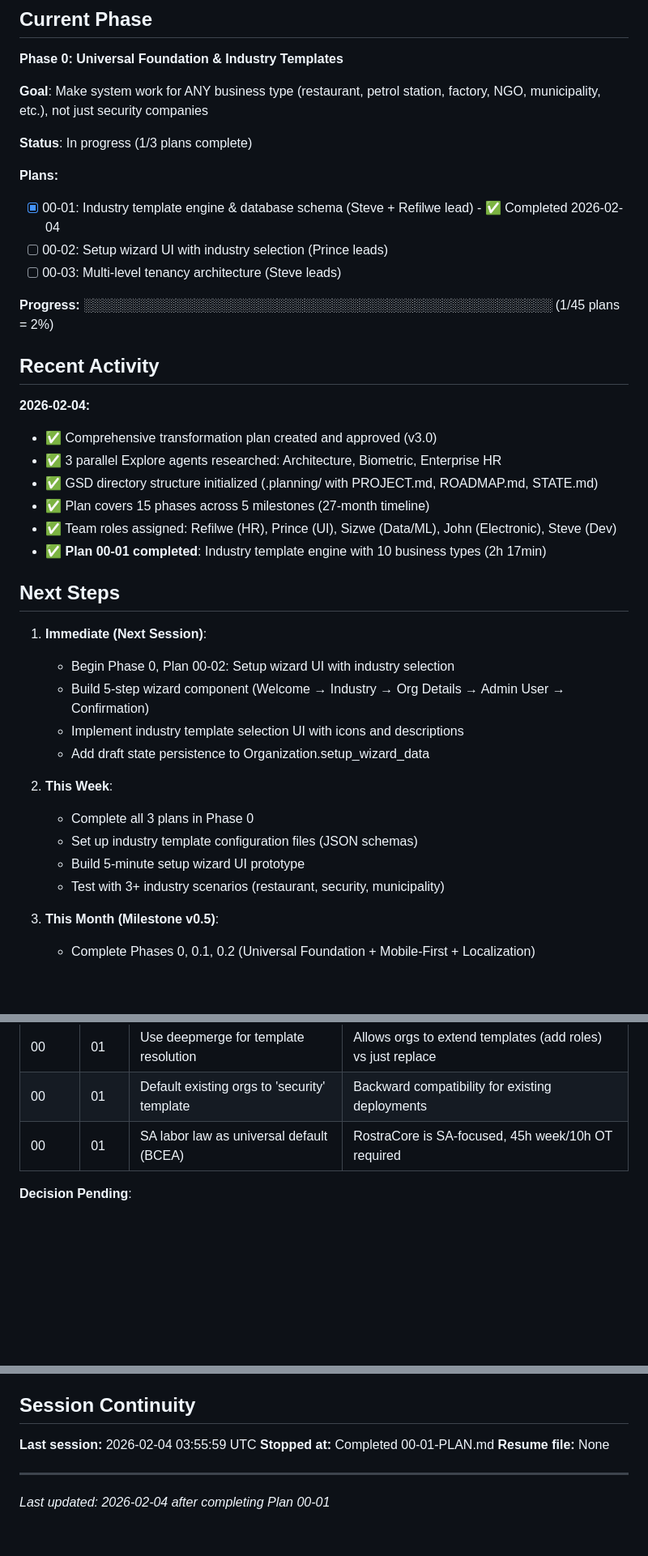
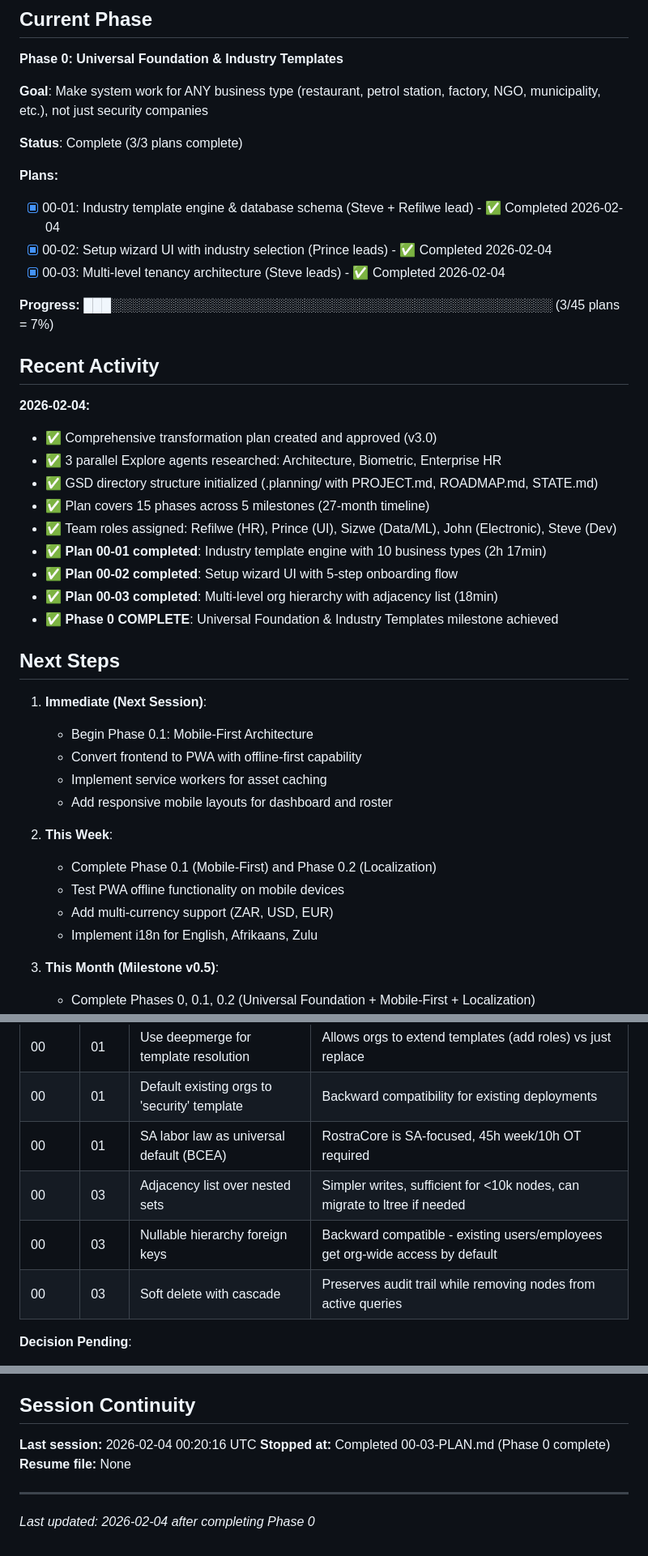
Before and after one commit to Dipanapana/RostraCore, a Markdown page: .planning/STATE.md, 3 parts joined by grey strips. Shown at 81% size. Drawn GitHub-style; blank space fills up the shorter version.

Commit message:
docs(00-03): complete multi-level tenancy plan
Tasks completed: 3/3
- Task 1: Create OrgHierarchyNode model and extend User/Employee
- Task 2: Create hierarchy service and API endpoints
- Task 3: Create Alembic migration for hierarchy tables

Phase 0 now complete (3/3 plans):
- 00-01: Industry template engine
- 00-02: Setup wizard UI
- 00-03: Multi-level tenancy architecture

SUMMARY: .planning/phases/00-universal-foundation-industry-templates/00-03-SUMMARY.md

Co-Authored-By: Claude Sonnet 4.5 <noreply@anthropic.com>

```diff
--- a/.planning/STATE.md
+++ b/.planning/STATE.md
@@ -13,14 +13,14 @@ See: [.planning/PROJECT.md](.planning/PROJECT.md) (updated 2026-02-04)
 
 **Goal**: Make system work for ANY business type (restaurant, petrol station, factory, NGO, municipality, etc.), not just security companies
 
-**Status**: In progress (1/3 plans complete)
+**Status**: Complete (3/3 plans complete)
 
 **Plans:**
 - [x] 00-01: Industry template engine & database schema (Steve + Refilwe lead) - ✅ Completed 2026-02-04
-- [ ] 00-02: Setup wizard UI with industry selection (Prince leads)
-- [ ] 00-03: Multi-level tenancy architecture (Steve leads)
+- [x] 00-02: Setup wizard UI with industry selection (Prince leads) - ✅ Completed 2026-02-04
+- [x] 00-03: Multi-level tenancy architecture (Steve leads) - ✅ Completed 2026-02-04
 
-**Progress:** ░░░░░░░░░░░░░░░░░░░░░░░░░░░░░░░░░░░░░░░░░░░░░░░░░░░ (1/45 plans = 2%)
+**Progress:** ███░░░░░░░░░░░░░░░░░░░░░░░░░░░░░░░░░░░░░░░░░░░░░░░░ (3/45 plans = 7%)
 
 ## Recent Activity
 
@@ -31,20 +31,23 @@ See: [.planning/PROJECT.md](.planning/PROJECT.md) (updated 2026-02-04)
 - ✅ Plan covers 15 phases across 5 milestones (27-month timeline)
 - ✅ Team roles assigned: Refilwe (HR), Prince (UI), Sizwe (Data/ML), John (Electronic), Steve (Dev)
 - ✅ **Plan 00-01 completed**: Industry template engine with 10 business types (2h 17min)
+- ✅ **Plan 00-02 completed**: Setup wizard UI with 5-step onboarding flow
+- ✅ **Plan 00-03 completed**: Multi-level org hierarchy with adjacency list (18min)
+- ✅ **Phase 0 COMPLETE**: Universal Foundation & Industry Templates milestone achieved
 
 ## Next Steps
 
 1. **Immediate (Next Session)**:
-   - Begin Phase 0, Plan 00-02: Setup wizard UI with industry selection
-   - Build 5-step wizard component (Welcome → Industry → Org Details → Admin User → Confirmation)
-   - Implement industry template selection UI with icons and descriptions
-   - Add draft state persistence to Organization.setup_wizard_data
+   - Begin Phase 0.1: Mobile-First Architecture
+   - Convert frontend to PWA with offline-first capability
+   - Implement service workers for asset caching
+   - Add responsive mobile layouts for dashboard and roster
 
 2. **This Week**:
-   - Complete all 3 plans in Phase 0
-   - Set up industry template configuration files (JSON schemas)
-   - Build 5-minute setup wizard UI prototype
-   - Test with 3+ industry scenarios (restaurant, security, municipality)
+   - Complete Phase 0.1 (Mobile-First) and Phase 0.2 (Localization)
+   - Test PWA offline functionality on mobile devices
+   - Add multi-currency support (ZAR, USD, EUR)
+   - Implement i18n for English, Afrikaans, Zulu
 
 3. **This Month (Milestone v0.5)**:
    - Complete Phases 0, 0.1, 0.2 (Universal Foundation + Mobile-First + Localization)
@@ -66,6 +69,9 @@ None currently.
 | 00     | 01   | Use deepmerge for template resolution | Allows orgs to extend templates (add roles) vs just replace |
 | 00     | 01   | Default existing orgs to 'security' template | Backward compatibility for existing deployments |
 | 00     | 01   | SA labor law as universal default (BCEA) | RostraCore is SA-focused, 45h week/10h OT required |
+| 00     | 03   | Adjacency list over nested sets | Simpler writes, sufficient for <10k nodes, can migrate to ltree if needed |
+| 00     | 03   | Nullable hierarchy foreign keys | Backward compatible - existing users/employees get org-wide access by default |
+| 00     | 03   | Soft delete with cascade | Preserves audit trail while removing nodes from active queries |
 
 **Decision Pending**:
 - Which exchange rate API to use for multi-currency (Phase 0.2)? Options: Open Exchange Rates, CurrencyLayer, Fixer.io
@@ -85,10 +91,10 @@ None currently.
 
 ## Session Continuity
 
-**Last session:** 2026-02-04 03:55:59 UTC
-**Stopped at:** Completed 00-01-PLAN.md
+**Last session:** 2026-02-04 00:20:16 UTC
+**Stopped at:** Completed 00-03-PLAN.md (Phase 0 complete)
 **Resume file:** None
 
 ---
 
-*Last updated: 2026-02-04 after completing Plan 00-01*
+*Last updated: 2026-02-04 after completing Phase 0*
```
Also changed, not shown: 1 other file.
